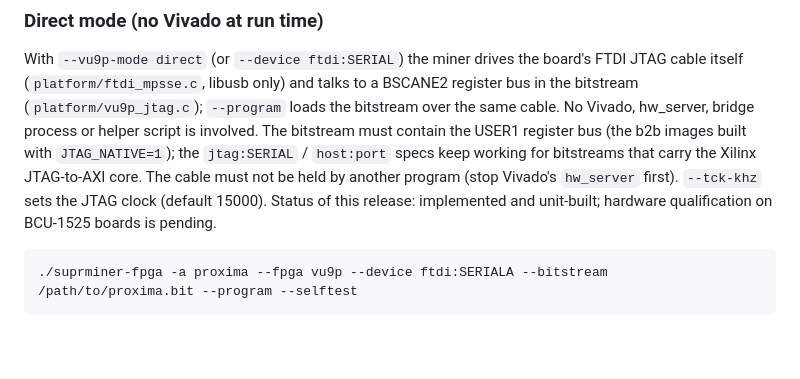
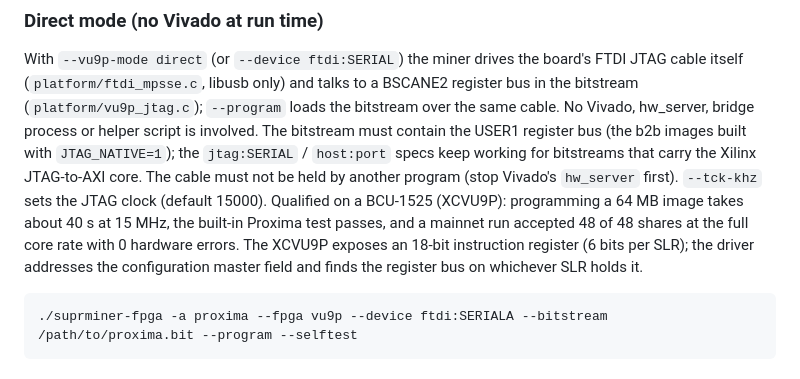
Before and after one commit to ocminer/suprminer-fpga, a Markdown page: README.md, the part around the change. Rendered like a GitHub page; blank space fills up the shorter version.

Commit message:
README: direct mode qualified on BCU-1525 (programming, selftest, mainnet run)
Co-Authored-By: Claude Fable 5.1 <noreply@anthropic.com>

````diff
--- a/README.md
+++ b/README.md
@@ -102,8 +102,12 @@ involved. The bitstream must contain the USER1 register bus (the b2b images
 built with `JTAG_NATIVE=1`); the `jtag:SERIAL` / `host:port` specs keep working
 for bitstreams that carry the Xilinx JTAG-to-AXI core. The cable must not be
 held by another program (stop Vivado's `hw_server` first). `--tck-khz` sets the
-JTAG clock (default 15000). Status of this release: implemented and unit-built;
-hardware qualification on BCU-1525 boards is pending.
+JTAG clock (default 15000). Qualified on a BCU-1525 (XCVU9P): programming a
+64 MB image takes about 40 s at 15 MHz, the built-in Proxima test passes, and a
+mainnet run accepted 48 of 48 shares at the full core rate with 0 hardware
+errors. The XCVU9P exposes an 18-bit instruction register (6 bits per SLR); the
+driver addresses the configuration master field and finds the register bus on
+whichever SLR holds it.
 
 ```sh
 ./suprminer-fpga -a proxima --fpga vu9p --device ftdi:SERIALA --bitstream /path/to/proxima.bit --program --selftest
````
